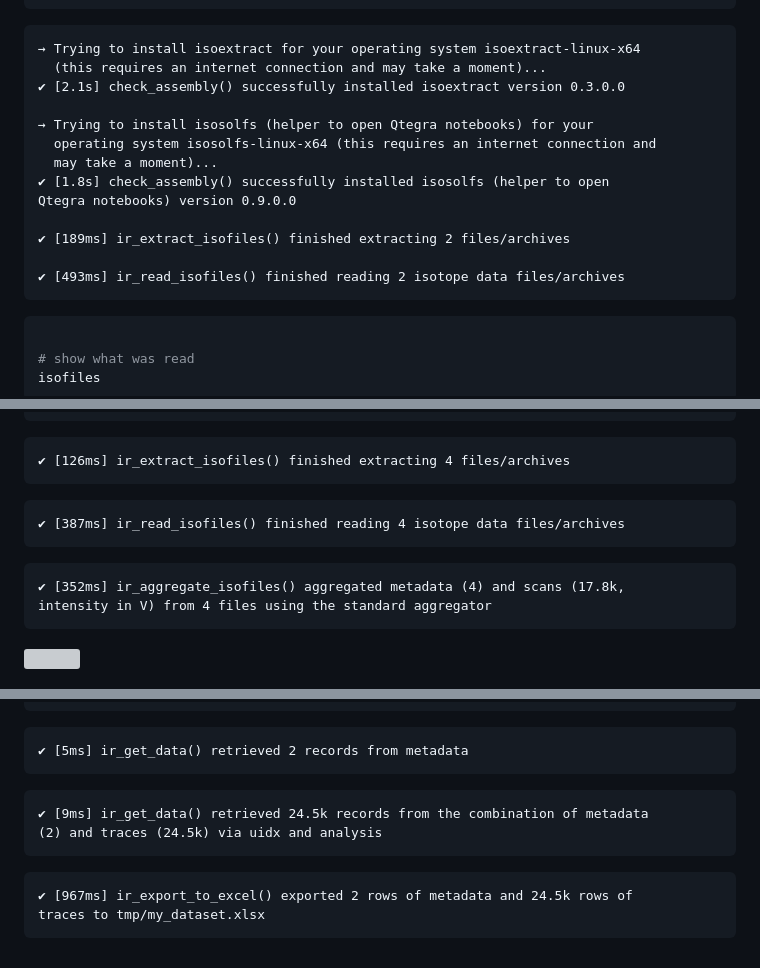
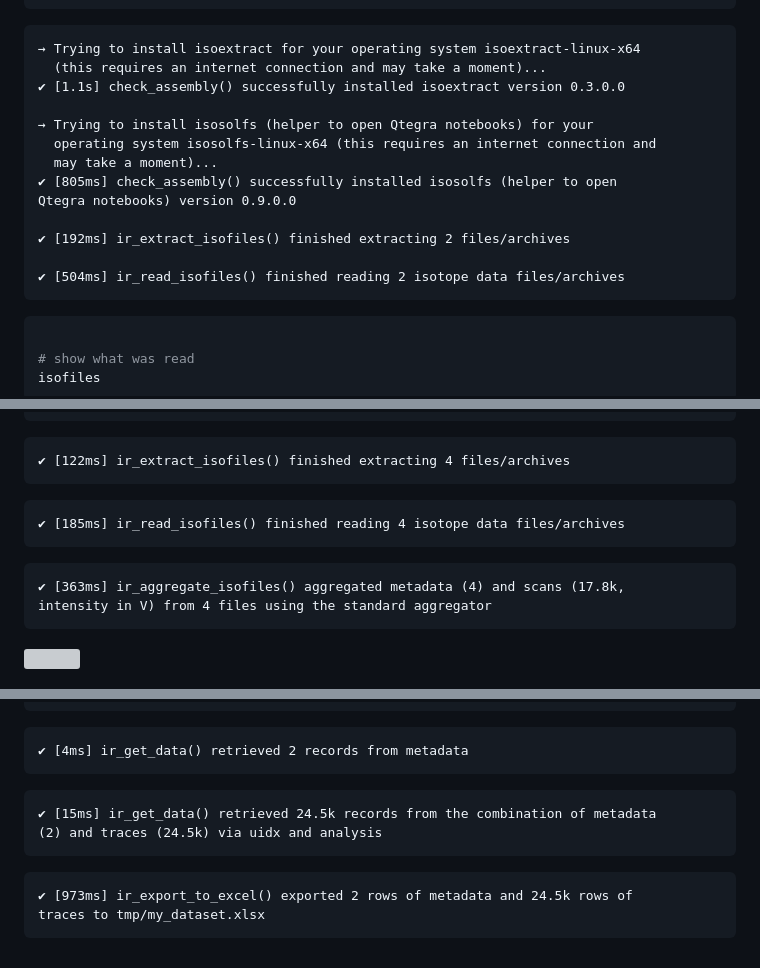
Before and after one commit to isoverse/isoreader2, a Markdown page: articles/functionality_guide.md, 3 parts joined by grey strips. GitHub-like rendering; grey boxes are pictures that could not be loaded.

````diff
--- a/articles/functionality_guide.md
+++ b/articles/functionality_guide.md
@@ -86,17 +86,17 @@ isofiles <- file_paths |> ir_read_isofiles()
 ``` fansi
 → Trying to install isoextract for your operating system isoextract-linux-x64
   (this requires an internet connection and may take a moment)...
-✔ [2.1s] check_assembly() successfully installed isoextract version 0.3.0.0
+✔ [1.1s] check_assembly() successfully installed isoextract version 0.3.0.0
 
 → Trying to install isosolfs (helper to open Qtegra notebooks) for your
   operating system isosolfs-linux-x64 (this requires an internet connection and
   may take a moment)...
-✔ [1.8s] check_assembly() successfully installed isosolfs (helper to open
+✔ [805ms] check_assembly() successfully installed isosolfs (helper to open
 Qtegra notebooks) version 0.9.0.0
 
-✔ [189ms] ir_extract_isofiles() finished extracting 2 files/archives
+✔ [192ms] ir_extract_isofiles() finished extracting 2 files/archives
 
-✔ [493ms] ir_read_isofiles() finished reading 2 isotope data files/archives
+✔ [504ms] ir_read_isofiles() finished reading 2 isotope data files/archives
 ```
 
 ``` r
@@ -825,15 +825,15 @@ data_folder |>
 ```
 
 ``` fansi
-✔ [126ms] ir_extract_isofiles() finished extracting 4 files/archives
+✔ [122ms] ir_extract_isofiles() finished extracting 4 files/archives
 ```
 
 ``` fansi
-✔ [387ms] ir_read_isofiles() finished reading 4 isotope data files/archives
+✔ [185ms] ir_read_isofiles() finished reading 4 isotope data files/archives
 ```
 
 ``` fansi
-✔ [352ms] ir_aggregate_isofiles() aggregated metadata (4) and scans (17.8k,
+✔ [363ms] ir_aggregate_isofiles() aggregated metadata (4) and scans (17.8k,
 intensity in V) from 4 files using the standard aggregator
 ```
 
@@ -858,15 +858,15 @@ ir_export_to_excel(
 ```
 
 ``` fansi
-✔ [5ms] ir_get_data() retrieved 2 records from metadata
+✔ [4ms] ir_get_data() retrieved 2 records from metadata
 ```
 
 ``` fansi
-✔ [9ms] ir_get_data() retrieved 24.5k records from the combination of metadata
+✔ [15ms] ir_get_data() retrieved 24.5k records from the combination of metadata
 (2) and traces (24.5k) via uidx and analysis
 ```
 
 ``` fansi
-✔ [967ms] ir_export_to_excel() exported 2 rows of metadata and 24.5k rows of
+✔ [973ms] ir_export_to_excel() exported 2 rows of metadata and 24.5k rows of
 traces to tmp/my_dataset.xlsx
 ```
````
Also changed, not shown: other parts of articles/functionality_guide.md (+10 -10 lines), index.md (+5 -9 lines), reference/figures/README-continuous_flow_example-1.png, 6 other files.
